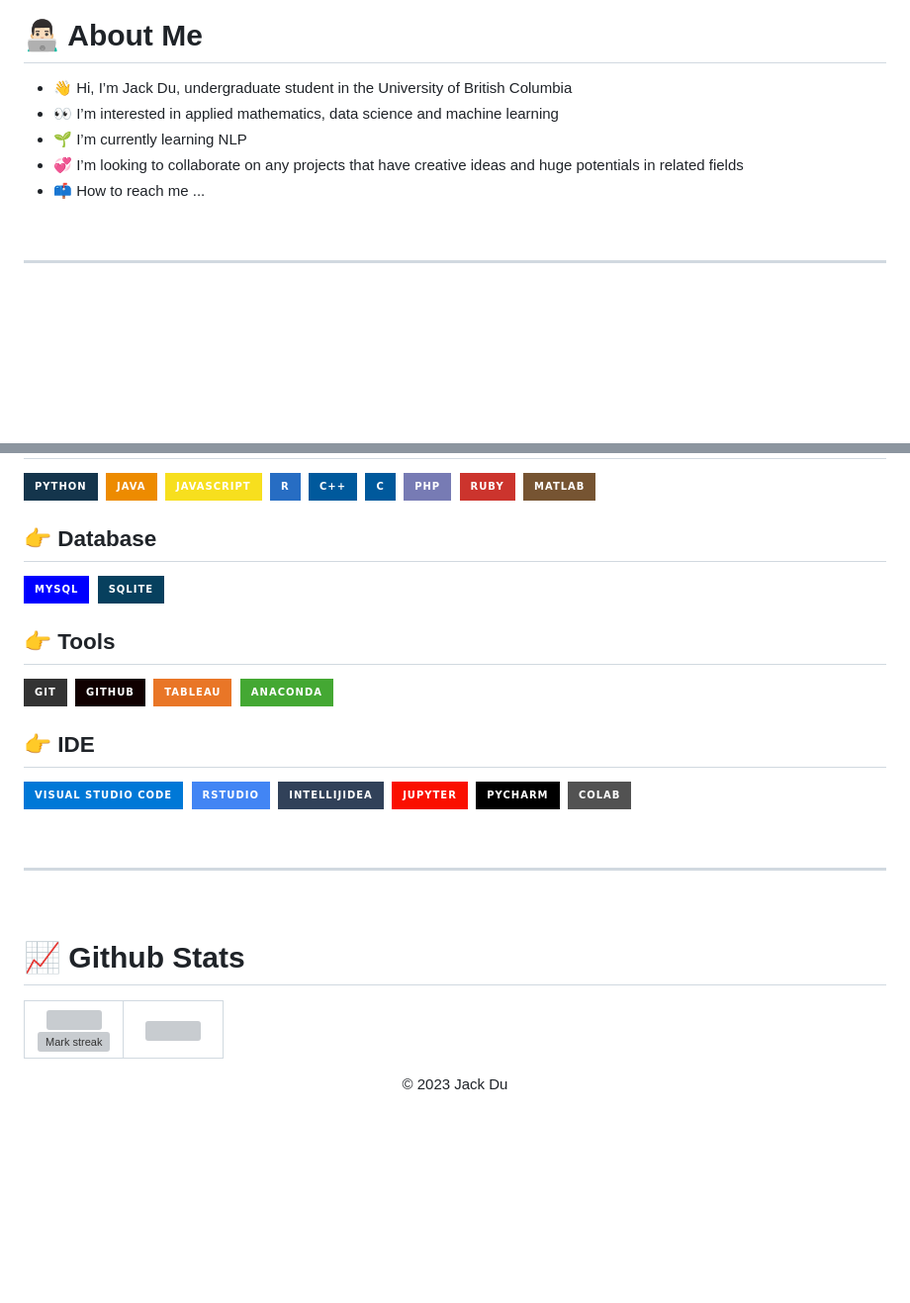
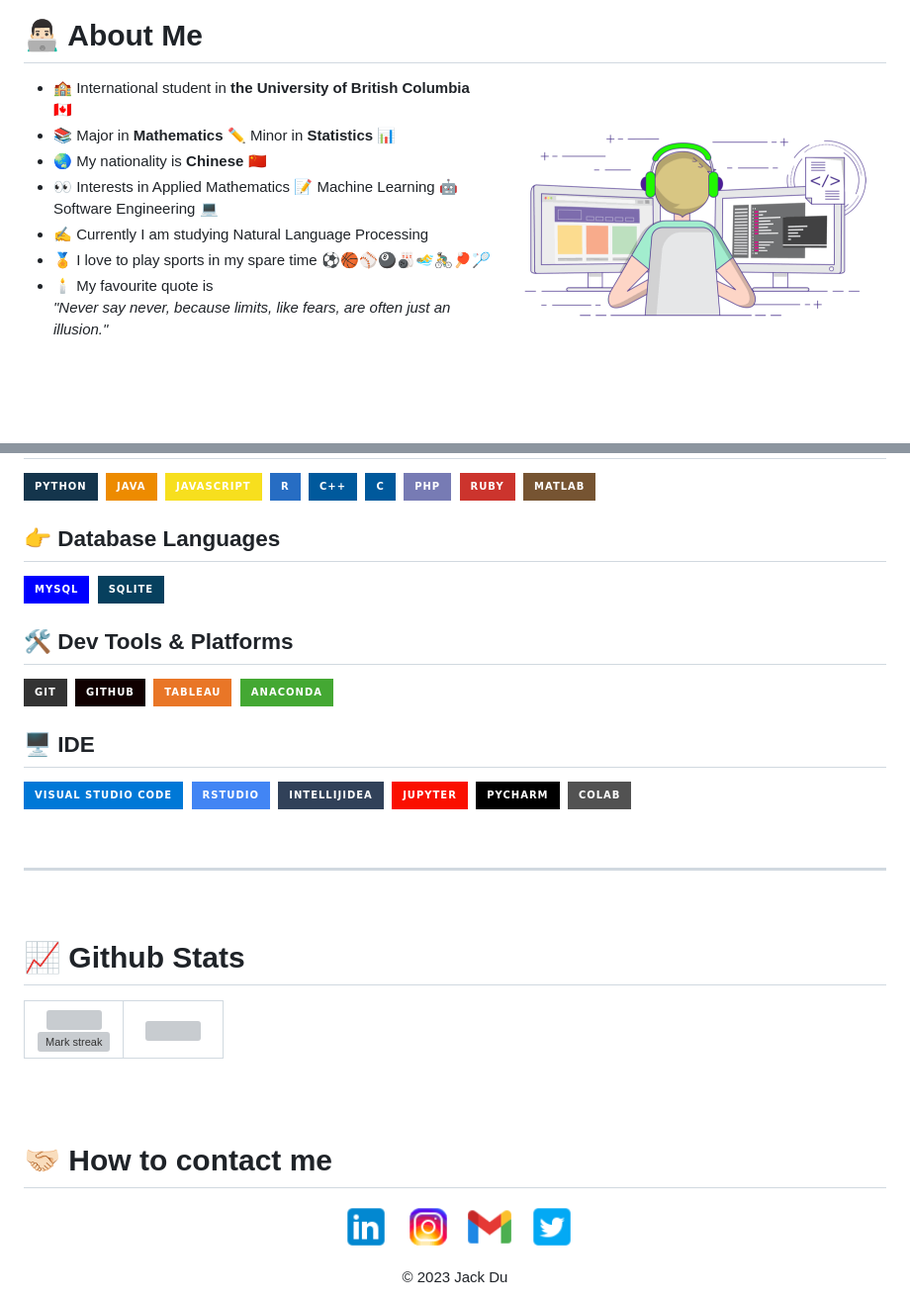
Before and after one commit to Jack-du-ubc/Jack-du-ubc, a Markdown page: README.md, 2 parts joined by grey strips. Shown at 99% size. Drawn GitHub-style; pictures changed too: GIFs/software-engineering1.gif (added), Logos/icons8-gmail.png (added), Logos/icons8-instagram.png (added); badges without logos; blank space fills up the shorter version; grey boxes are pictures that could not be loaded.

Commit message:
Profile design complete v1

```diff
--- a/README.md
+++ b/README.md
@@ -3,13 +5,16 @@
 
 # 👨🏻‍💻 About Me
 
-- 👋 Hi, I’m Jack Du, undergraduate student in the University of British Columbia
-- 👀 I’m interested in applied mathematics, data science and machine learning
-- 🌱 I’m currently learning NLP
-- 💞️ I’m looking to collaborate on any projects that have creative ideas and huge potentials in related fields
-- 📫 How to reach me ...
+<a target="_blank" align="center">
+  <img align="right" top="300" height="300" width="400" alt="GIF" src="GIFs/software-engineering1.gif">
+</a>
 
-<br>
-<hr>
-<br>
+- 🏫 International student in **the University of British Columbia** 🇨🇦
+- 📚 Major in **Mathematics** ✏️ Minor in **Statistics** 📊
+- 🌏 My nationality is **Chinese** 🇨🇳
+- 👀 Interests in Applied Mathematics 📝 Machine Learning 🤖 Software Engineering 💻
+- ✍️  Currently I am studying Natural Language Processing
+- 🏅 I love to play sports in my spare time ⚽🏀⚾🎱🎳🏊‍♂️🚴‍♂️🏓🏸
+- 🕯️ My favourite quote is \
+_"Never say never, because limits, like fears, are often just an illusion."_
 
@@ -33,17 +41,17 @@
 [![Ruby](https://img.shields.io/badge/Ruby-CC342D?style=for-the-badge&logo=ruby&logoColor=white)&nbsp;][ruby]
 [![MATLAB](https://img.shields.io/badge/-MATLAB-765432?style=for-the-badge&logo=matlab&logoColor=white)&nbsp;][matlab]
 
-## 👉 Database
+## 👉 Database Languages
 [![MySQL](https://img.shields.io/badge/mysql-%2300f.svg?style=for-the-badge&logo=mysql&logoColor=white)&nbsp;][mysql]
 [![SQLite](https://img.shields.io/badge/sqlite-%2307405e.svg?style=for-the-badge&logo=sqlite&logoColor=white)&nbsp;][sqlite]
 
-## 👉 Tools
+## 🛠 Dev Tools & Platforms
 [![Git](https://img.shields.io/badge/Git-333333?style=for-the-badge&logo=git)&nbsp;][git]
 [![GitHub](https://img.shields.io/badge/GitHub-100000?style=for-the-badge&logo=github&logoColor=white)&nbsp;][github]
 [![Tableau](https://img.shields.io/badge/Tableau-E97627?style=for-the-badge&logo=Tableau&logoColor=white)&nbsp;][tableau]
 [![Anaconda](https://img.shields.io/badge/Anaconda-%2344A833.svg?style=for-the-badge&logo=anaconda&logoColor=white)&nbsp;][anaconda]
 
-## 👉 IDE
+## 🖥️ IDE
 [![Visual Studio Code](https://img.shields.io/badge/Visual%20Studio%20Code-0078d7.svg?style=for-the-badge&logo=visual-studio-code&logoColor=white)&nbsp;][vscode]
 [![RStudio](https://img.shields.io/badge/RStudio-4285F4?style=for-the-badge&logo=rstudio&logoColor=white)&nbsp;][rstudio]
 [![IntelliJ IDEA](https://img.shields.io/badge/IntelliJIDEA-314159.svg?style=for-the-badge&logo=intellij-idea&logoColor=white)&nbsp;][intellijidea]
@@ -73,6 +81,20 @@
   <!--- stats (end) -->
 </p>
 
+<br/><br/>
+
+# 🤝🏻 How to contact me
+<p align="center">
+&nbsp; <a href="https://www.linkedin.com/in/jack-du-ubc/"><img src="Logos/icons8-linkedin.png" width="50"/></a>
+&nbsp; <a href="https://www.instagram.com/linchuandu1/"><img src="Logos/icons8-instagram.png" width="50" /></a>
+&nbsp; <a href="mailto:jack.du.ubc@gmail.com"><img src="Logos/icons8-gmail.png" width="50" /></a>
+&nbsp; <a href="https://twitter.com/JackDu2002"><img src="Logos/icons8-twitter.png"  width="50" /></a>
+</p>
+
+
+<div align="center">
+  &copy; 2023 Jack Du
+</div>
 
 [html]: https://devdocs.io/html/
 [css]: https://developer.mozilla.org/en-US/docs/Web/CSS/
@@ -105,9 +127,6 @@
 [pycharm]: https://www.jetbrains.com/pycharm/
 [colab]: https://colab.research.google.com/
 
-<div align="center">
-  &copy; 2023 Jack Du
-</div>
 
 <!---
 Jack-du-ubc/Jack-du-ubc is a ✨ special ✨ repository because its `README.md` (this file) appears on your GitHub profile.
```
Also changed, not shown: other parts of README.md (+8 -3 lines).
